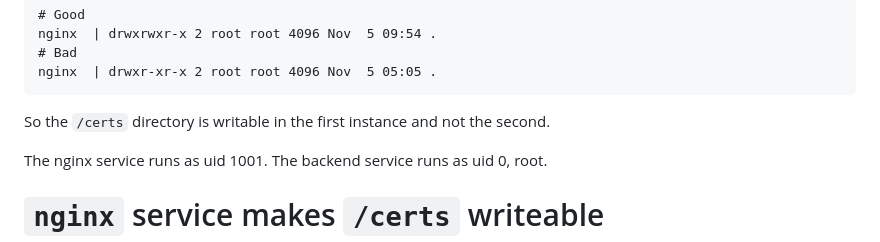
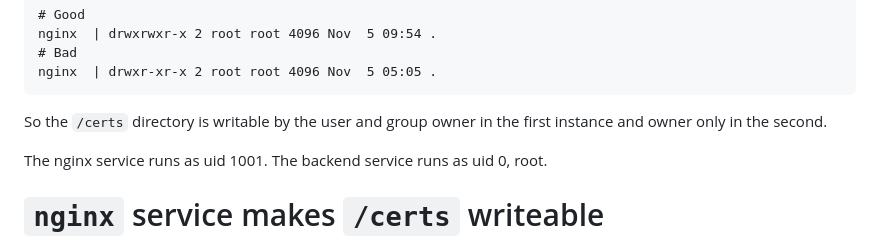
Before and after one commit to jhanarato/bitnami_nginx_issue, a Markdown page: README.md, the part around the change. Rendered like a GitHub page.

Commit message:
Clarify write permissions.

````diff
--- a/README.md
+++ b/README.md
@@ -73,7 +73,7 @@ nginx  | drwxrwxr-x 2 root root 4096 Nov  5 09:54 .
 nginx  | drwxr-xr-x 2 root root 4096 Nov  5 05:05 .
 ```
 
-So the `/certs` directory is writable in the first instance and not the second.
+So the `/certs` directory is writable by the user and group owner in the first instance and owner only in the second.
 
 The nginx service runs as uid 1001. The backend service runs as uid 0, root.
 
````
